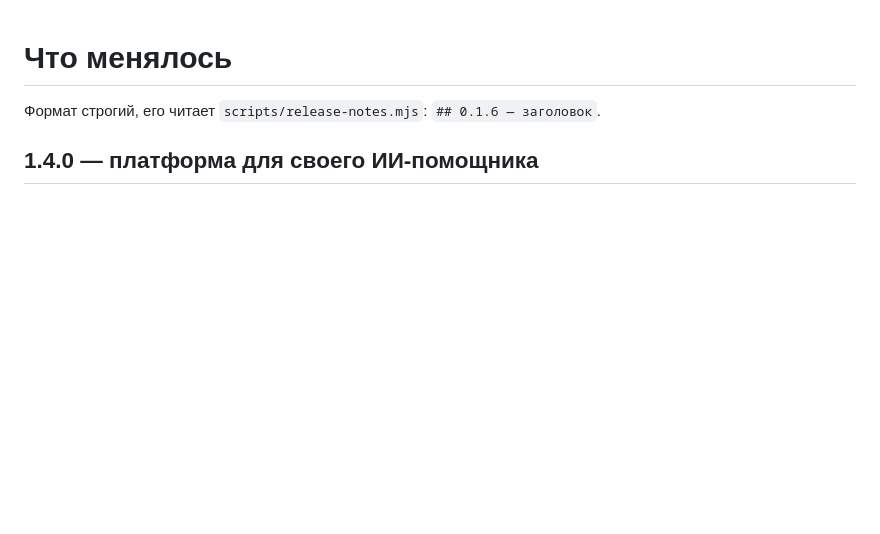
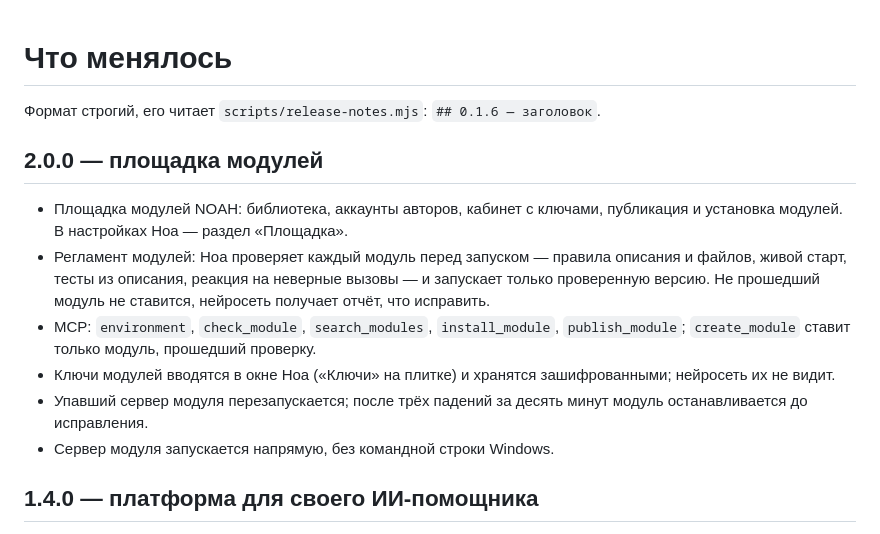
Before and after one commit to faafaafuu/asis, a Markdown page: CHANGELOG.md, the part around the change. Rendered like a GitHub page; blank space fills up the shorter version.

```diff
--- a/CHANGELOG.md
+++ b/CHANGELOG.md
@@ -1,6 +1,22 @@
 # Что менялось
 
 Формат строгий, его читает `scripts/release-notes.mjs`: `## 0.1.6 — заголовок`.
+
+## 2.0.0 — площадка модулей
+
+- Площадка модулей NOAH: библиотека, аккаунты авторов, кабинет с ключами,
+  публикация и установка модулей. В настройках Ноа — раздел «Площадка».
+- Регламент модулей: Ноа проверяет каждый модуль перед запуском — правила
+  описания и файлов, живой старт, тесты из описания, реакция на неверные
+  вызовы — и запускает только проверенную версию. Не прошедший модуль не
+  ставится, нейросеть получает отчёт, что исправить.
+- MCP: `environment`, `check_module`, `search_modules`, `install_module`,
+  `publish_module`; `create_module` ставит только модуль, прошедший проверку.
+- Ключи модулей вводятся в окне Ноа («Ключи» на плитке) и хранятся
+  зашифрованными; нейросеть их не видит.
+- Упавший сервер модуля перезапускается; после трёх падений за десять минут
+  модуль останавливается до исправления.
+- Сервер модуля запускается напрямую, без командной строки Windows.
 
 ## 1.4.0 — платформа для своего ИИ-помощника
 
```
Also changed, not shown: README.md (+7 -2 lines), modules/README.md (+7 -0 lines).
